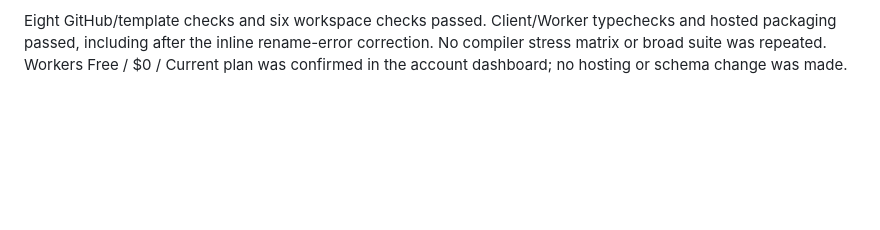
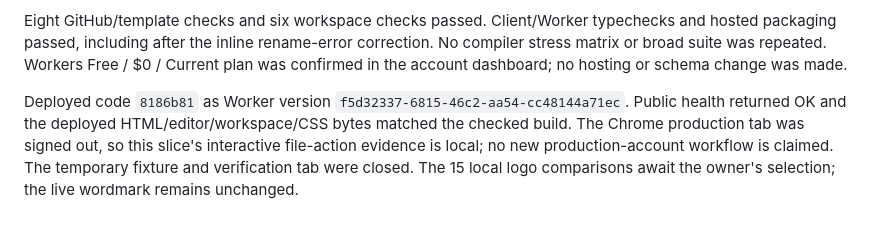
Before and after one commit to OscarBarreraGithub/agentslatex, a Markdown page: docs/GITHUB_ACCEPTANCE.md, the part around the change. Rendered like a GitHub page; blank space fills up the shorter version.

Commit message:
Record file-actions deployment and scoped acceptance

```diff
--- a/docs/GITHUB_ACCEPTANCE.md
+++ b/docs/GITHUB_ACCEPTANCE.md
@@ -190,3 +190,11 @@ Eight GitHub/template checks and six workspace checks passed. Client/Worker type
 and hosted packaging passed, including after the inline rename-error correction.
 No compiler stress matrix or broad suite was repeated. Workers Free / $0 / Current
 plan was confirmed in the account dashboard; no hosting or schema change was made.
+
+Deployed code `8186b81` as Worker version
+`f5d32337-6815-46c2-aa54-cc48144a71ec`. Public health returned OK and the deployed
+HTML/editor/workspace/CSS bytes matched the checked build. The Chrome production tab
+was signed out, so this slice's interactive file-action evidence is local; no new
+production-account workflow is claimed. The temporary fixture and verification tab
+were closed. The 15 local logo comparisons await the owner's selection; the live
+wordmark remains unchanged.
```
